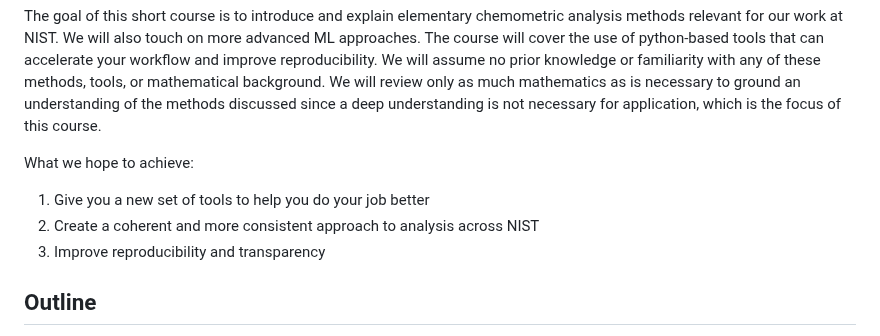
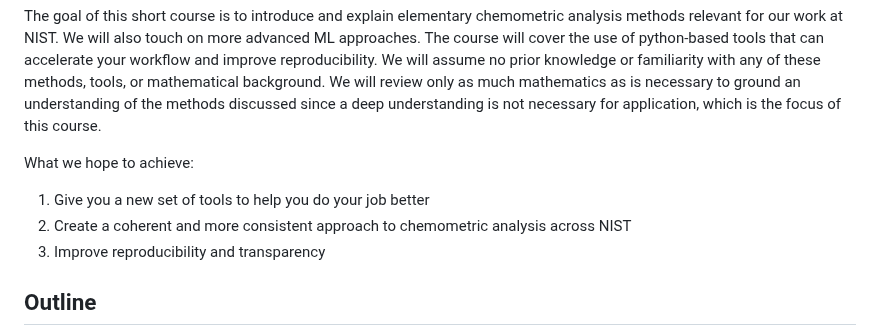
Before and after one commit to mahynski/chemometric-carpentry, a Markdown page: README.md, the part around the change. Drawn GitHub-style.

```diff
--- a/README.md
+++ b/README.md
@@ -6,7 +6,7 @@ The goal of this short course is to introduce and explain elementary chemometric
 
 What we hope to achieve:
 1. Give you a new set of tools to help you do your job better
-2. Create a coherent and more consistent approach to analysis across NIST
+2. Create a coherent and more consistent approach to chemometric analysis across NIST
 3. Improve reproducibility and transparency
 
 ## Outline
```
